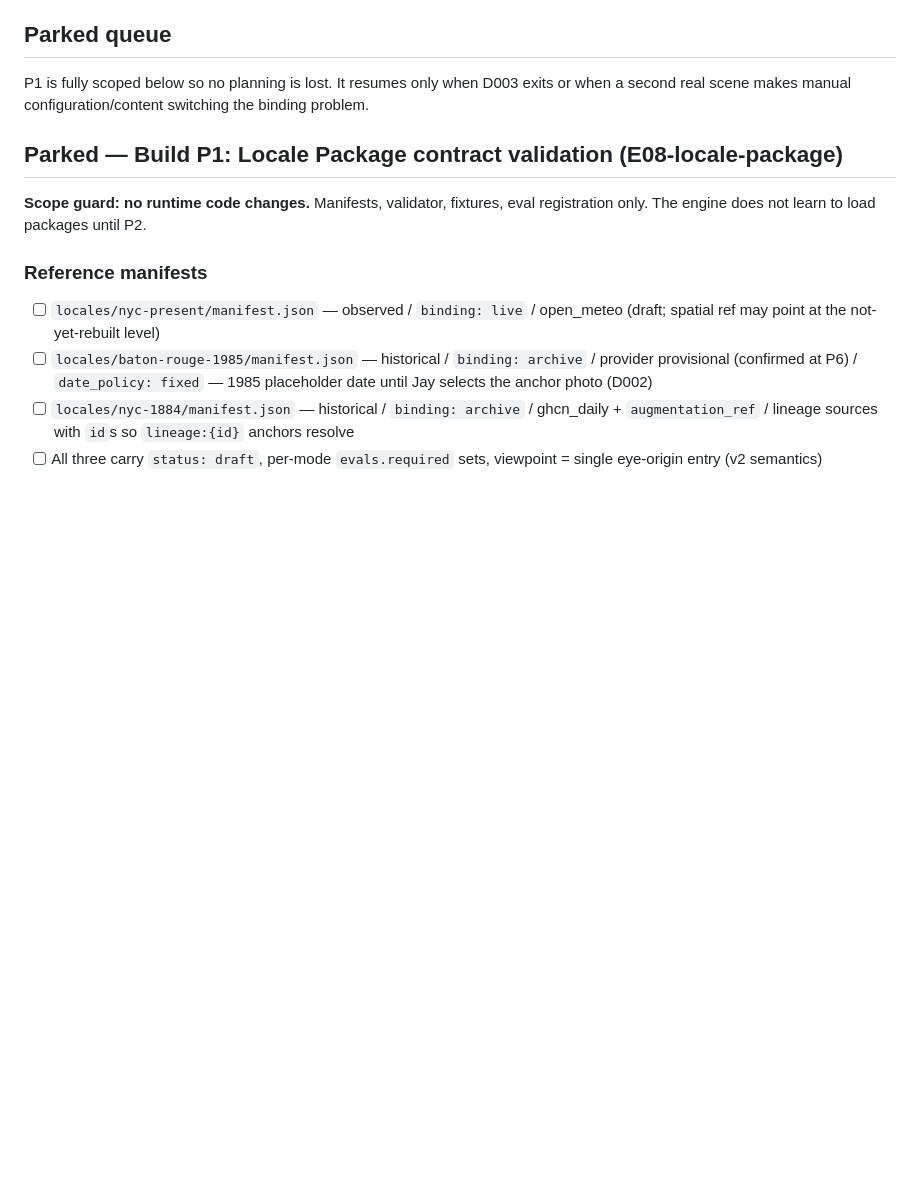
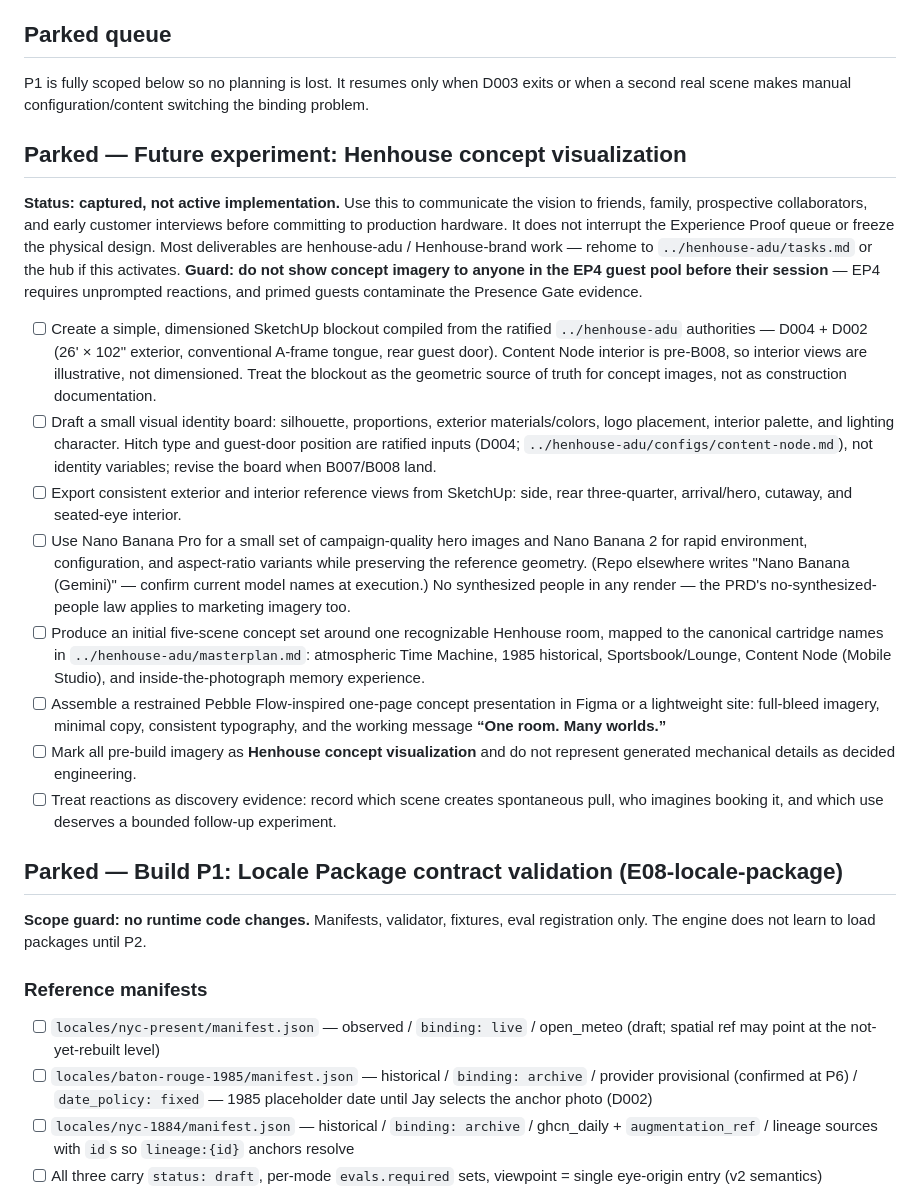
Before and after one commit to jayramirez9/time-machine, a Markdown page: tasks.md, the part around the change. Rendered like a GitHub page; blank space fills up the shorter version.

Commit message:
docs: capture Henhouse concept-visualization experiment (parked)
Adds the SketchUp-blockout + generated-hero-imagery experiment to
tasks.md as a parked future experiment and traces it in the plan doc's
Parked Until Exit list, so tasks.md and experience-proof-plan.md don't
drift.

Cap-review fixes folded in: the section lives in the Parked zone (the
active-zone placement structurally contradicted its own disclaimer);
blockout geometry cites the ratified adu authorities (D004 26' A-frame
trailer, rear guest door) instead of the superseded B002 gooseneck the
old wording pointed at; an explicit guard keeps concept imagery away
from the EP4 guest pool so the Presence Gate evidence stays unprimed;
identity board is drafted not locked, with ratified inputs excluded;
scene names map to canonical cartridge names; no-synthesized-people law
extended to marketing renders.

Co-Authored-By: Claude Fable 5 <noreply@anthropic.com>

```diff
--- a/tasks.md
+++ b/tasks.md
@@ -52,6 +52,19 @@ Current-build task list (Forge Lazar stack). Read `docs/experience-proof-plan.md
 
 P1 is fully scoped below so no planning is lost. It resumes only when D003 exits or when a second real scene makes manual configuration/content switching the binding problem.
 
+## Parked — Future experiment: Henhouse concept visualization
+
+**Status: captured, not active implementation.** Use this to communicate the vision to friends, family, prospective collaborators, and early customer interviews before committing to production hardware. It does not interrupt the Experience Proof queue or freeze the physical design. Most deliverables are henhouse-adu / Henhouse-brand work — rehome to `../henhouse-adu/tasks.md` or the hub if this activates. **Guard: do not show concept imagery to anyone in the EP4 guest pool before their session** — EP4 requires unprompted reactions, and primed guests contaminate the Presence Gate evidence.
+
+- [ ] Create a simple, dimensioned SketchUp blockout compiled from the ratified `../henhouse-adu` authorities — D004 + D002 (26' × 102" exterior, conventional A-frame tongue, rear guest door). Content Node interior is pre-B008, so interior views are illustrative, not dimensioned. Treat the blockout as the geometric source of truth for concept images, not as construction documentation.
+- [ ] Draft a small visual identity board: silhouette, proportions, exterior materials/colors, logo placement, interior palette, and lighting character. Hitch type and guest-door position are ratified inputs (D004; `../henhouse-adu/configs/content-node.md`), not identity variables; revise the board when B007/B008 land.
+- [ ] Export consistent exterior and interior reference views from SketchUp: side, rear three-quarter, arrival/hero, cutaway, and seated-eye interior.
+- [ ] Use Nano Banana Pro for a small set of campaign-quality hero images and Nano Banana 2 for rapid environment, configuration, and aspect-ratio variants while preserving the reference geometry. (Repo elsewhere writes "Nano Banana (Gemini)" — confirm current model names at execution.) No synthesized people in any render — the PRD's no-synthesized-people law applies to marketing imagery too.
+- [ ] Produce an initial five-scene concept set around one recognizable Henhouse room, mapped to the canonical cartridge names in `../henhouse-adu/masterplan.md`: atmospheric Time Machine, 1985 historical, Sportsbook/Lounge, Content Node (Mobile Studio), and inside-the-photograph memory experience.
+- [ ] Assemble a restrained Pebble Flow-inspired one-page concept presentation in Figma or a lightweight site: full-bleed imagery, minimal copy, consistent typography, and the working message **“One room. Many worlds.”**
+- [ ] Mark all pre-build imagery as **Henhouse concept visualization** and do not represent generated mechanical details as decided engineering.
+- [ ] Treat reactions as discovery evidence: record which scene creates spontaneous pull, who imagines booking it, and which use deserves a bounded follow-up experiment.
+
 ## Parked — Build P1: Locale Package contract validation (E08-locale-package)
 
 **Scope guard: no runtime code changes.** Manifests, validator, fixtures, eval registration only. The engine does not learn to load packages until P2.
```
Also changed, not shown: docs/experience-proof-plan.md (+1 -0 lines).
